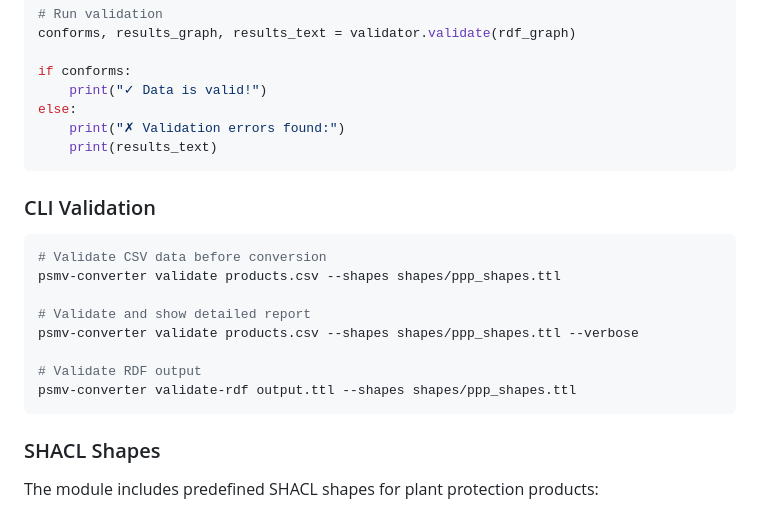
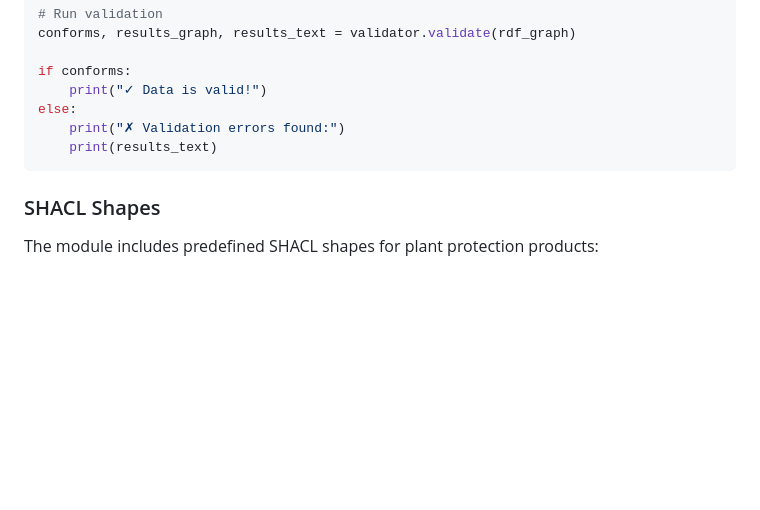
Before and after one commit to BLV-OSAV-USAV/PSMV-RDF, a Markdown page: README.md, the part around the change. Drawn GitHub-style; blank space fills up the shorter version.

````diff
--- a/README.md
+++ b/README.md
@@ -187,19 +187,6 @@ else:
     print(results_text)
 ```
 
-### CLI Validation
-
-```bash
-# Validate CSV data before conversion
-psmv-converter validate products.csv --shapes shapes/ppp_shapes.ttl
-
-# Validate and show detailed report
-psmv-converter validate products.csv --shapes shapes/ppp_shapes.ttl --verbose
-
-# Validate RDF output
-psmv-converter validate-rdf output.ttl --shapes shapes/ppp_shapes.ttl
-```
-
 ### SHACL Shapes
 
 The module includes predefined SHACL shapes for plant protection products:
````
